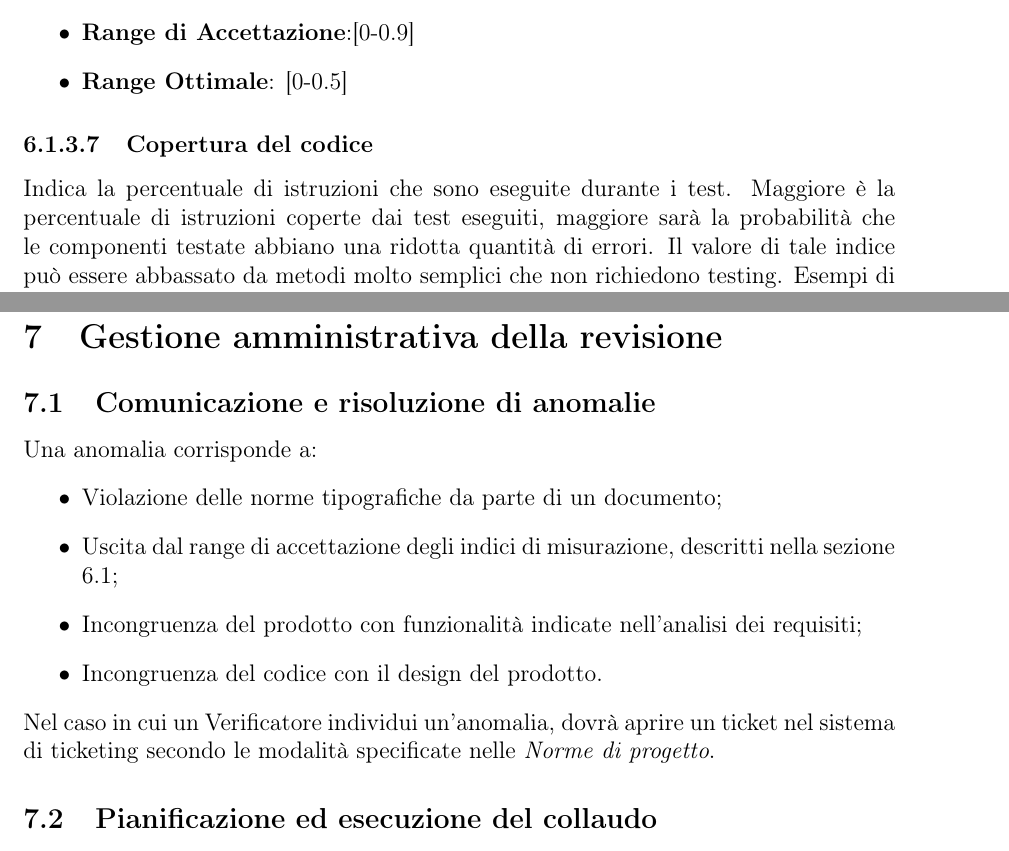
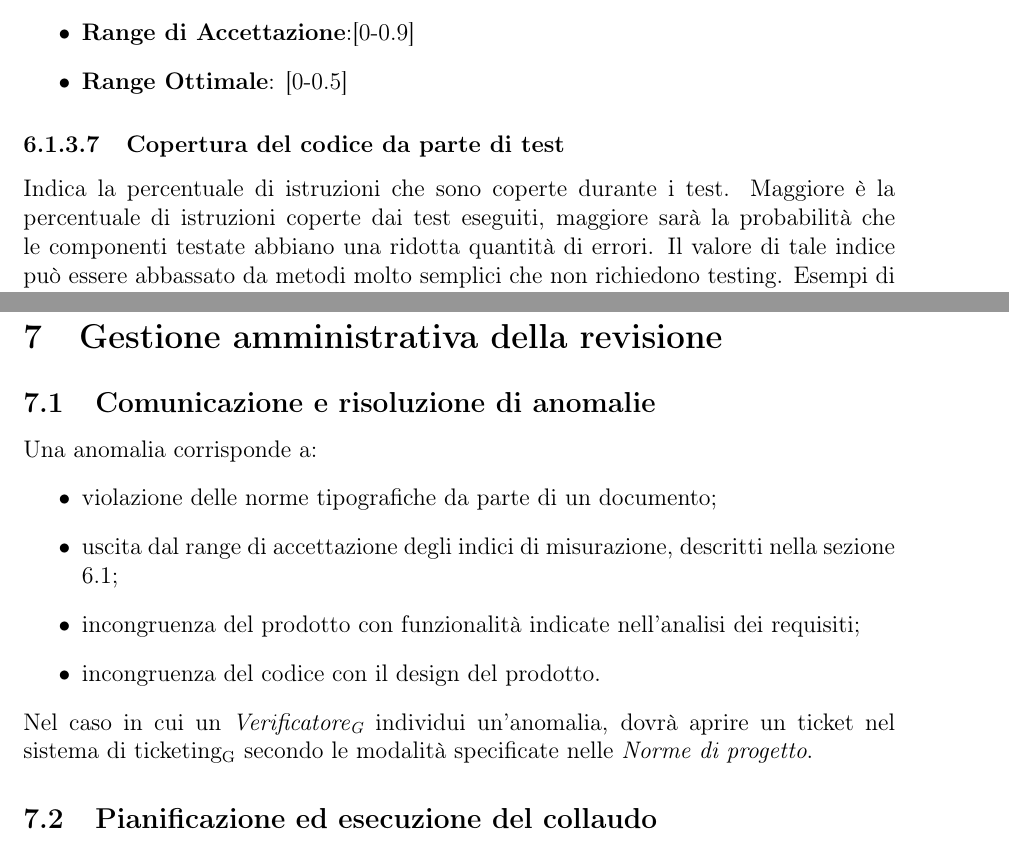
Before and after one commit to waltersandon/starware.swe15, a LaTeX document (doc/1_RR/esterni/PianoDiQualifica/PianoDiQualifica.tex): two parts of pages 16 and 17 of 19, joined at a grey line, cut so that both start at the same text. Compiled offline with pdfLaTeX.

Commit message:
verifica PdQ

```diff
--- a/doc/1_RR/esterni/PianoDiQualifica/PianoDiQualifica.tex
+++ b/doc/1_RR/esterni/PianoDiQualifica/PianoDiQualifica.tex
@@ -392,8 +392,8 @@ Dove $A_a$ (Accoppiamento afferente) è il numero di classi esterne ad un packag
 \item \textbf{Range di Accettazione}:[0-0.9]
 \item \textbf{Range Ottimale}: [0-0.5]
 \end{itemize}
-\subsubsubsection{Copertura del codice}
-Indica la percentuale di istruzioni che sono eseguite durante i test. Maggiore è la percentuale di istruzioni coperte dai test eseguiti, maggiore sarà la probabilità che le componenti testate abbiano una ridotta quantità di errori. Il valore di tale indice può essere abbassato da metodi molto semplici che non richiedono testing. Esempi di questi metodi sono: get e set.
+\subsubsubsection{Copertura del codice da parte di test}
+Indica la percentuale di istruzioni che sono coperte durante i test. Maggiore è la percentuale di istruzioni coperte dai test eseguiti, maggiore sarà la probabilità che le componenti testate abbiano una ridotta quantità di errori. Il valore di tale indice può essere abbassato da metodi molto semplici che non richiedono testing. Esempi di questi metodi sono: get e set.
 \begin{itemize}
 \item \textbf{Range di Accettazione}: [50\%-100\%]
 \item \textbf{Range Ottimale}: [75\%-100\%]
@@ -404,15 +404,14 @@ Indica la percentuale di istruzioni che sono eseguite durante i test. Maggiore
 \subsection{Comunicazione e risoluzione di anomalie}
 Una anomalia corrisponde a:
 \begin{itemize}
-\item Violazione delle norme tipografiche da parte di un documento;
-\item Uscita dal range di accettazione degli indici di misurazione, descritti nella sezione \ref{metriche};
-\item Incongruenza del prodotto con funzionalità indicate nell’analisi dei requisiti;
-\item Incongruenza del codice con il design del prodotto.
+\item violazione delle norme tipografiche da parte di un documento;
+\item uscita dal range di accettazione degli indici di misurazione, descritti nella sezione \ref{metriche};
+\item incongruenza del prodotto con funzionalità indicate nell’analisi dei requisiti;
+\item incongruenza del codice con il design del prodotto.
 \end{itemize}
-Nel caso in cui un Verificatore individui un’anomalia, dovrà aprire un ticket nel sistema di ticketing secondo le modalità specificate nelle \NdP.
+Nel caso in cui un \VR\ individui un’anomalia, dovrà aprire un ticket nel sistema di \mgls{ticketing} secondo le modalità specificate nelle \NdP.
 \subsection{Pianificazione ed esecuzione del collaudo}
-Allo stato attuale non è possibile definire in dettaglio il collaudo in quanto non è stata ancora affrontata la
-progettazione del prodotto, quindi la pianificazione ed esecuzione del collaudo sarà trattata nella prossima revisione.
+Allo stato attuale non è possibile definire in dettaglio il collaudo in quanto non è stata ancora affrontata la progettazione del prodotto, quindi la pianificazione ed esecuzione del collaudo sarà trattata nella prossima revisione.
 
 \newpage
 \appendix
```
Also changed, not shown: doc/1_RR/esterni/PianoDiQualifica/PianoDiQualifica.tex (6 more changed lines).
